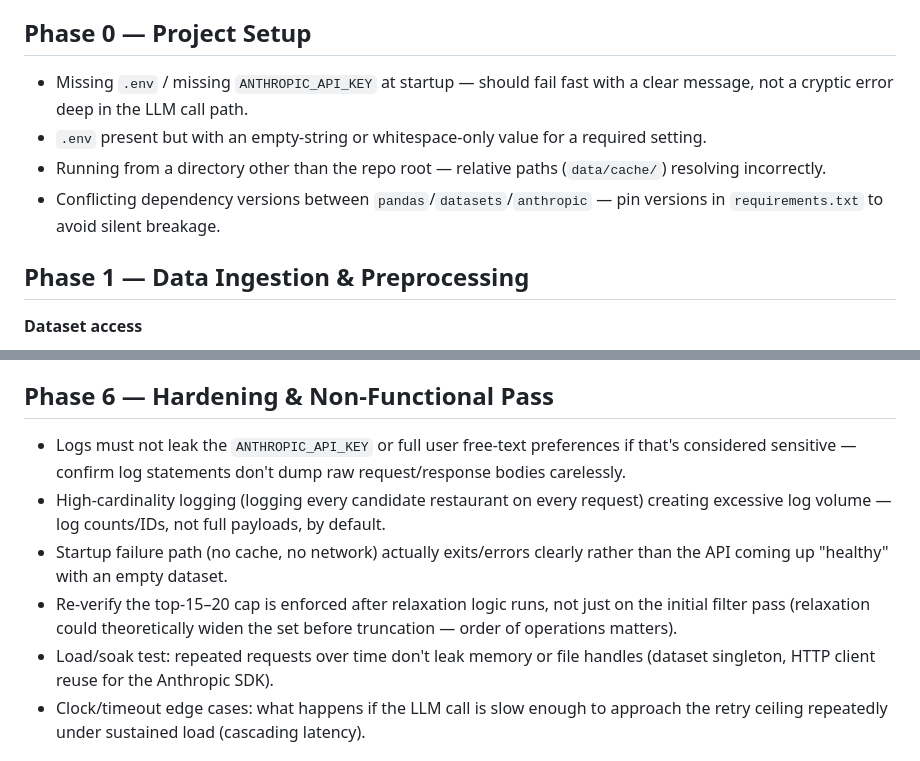
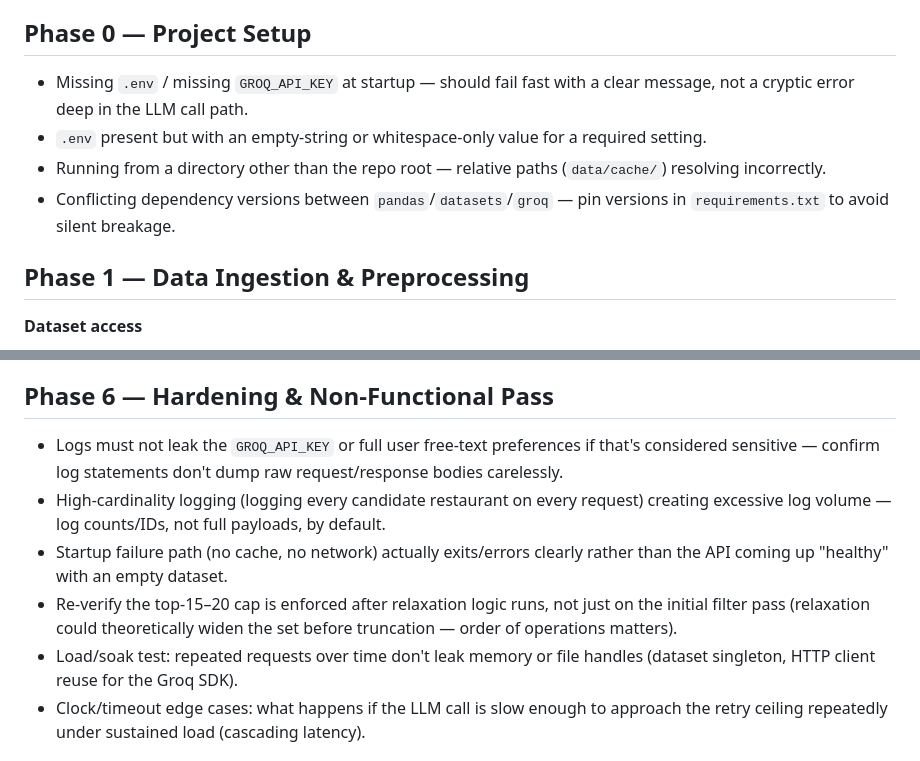
Before and after one commit to vikramragu/AI-Test-Project, a Markdown page: docs/edge-cases.md, 2 parts joined by grey strips. Drawn GitHub-style.

```diff
--- a/docs/edge-cases.md
+++ b/docs/edge-cases.md
@@ -4,10 +4,10 @@ Companion to [implementation-plan.md](./implementation-plan.md). Organized by th
 
 ## Phase 0 — Project Setup
 
-- Missing `.env` / missing `ANTHROPIC_API_KEY` at startup — should fail fast with a clear message, not a cryptic error deep in the LLM call path.
+- Missing `.env` / missing `GROQ_API_KEY` at startup — should fail fast with a clear message, not a cryptic error deep in the LLM call path.
 - `.env` present but with an empty-string or whitespace-only value for a required setting.
 - Running from a directory other than the repo root — relative paths (`data/cache/`) resolving incorrectly.
-- Conflicting dependency versions between `pandas`/`datasets`/`anthropic` — pin versions in `requirements.txt` to avoid silent breakage.
+- Conflicting dependency versions between `pandas`/`datasets`/`groq` — pin versions in `requirements.txt` to avoid silent breakage.
 
 ## Phase 1 — Data Ingestion & Preprocessing
 
@@ -91,11 +91,11 @@ Companion to [implementation-plan.md](./implementation-plan.md). Organized by th
 
 ## Phase 6 — Hardening & Non-Functional Pass
 
-- Logs must not leak the `ANTHROPIC_API_KEY` or full user free-text preferences if that's considered sensitive — confirm log statements don't dump raw request/response bodies carelessly.
+- Logs must not leak the `GROQ_API_KEY` or full user free-text preferences if that's considered sensitive — confirm log statements don't dump raw request/response bodies carelessly.
 - High-cardinality logging (logging every candidate restaurant on every request) creating excessive log volume — log counts/IDs, not full payloads, by default.
 - Startup failure path (no cache, no network) actually exits/errors clearly rather than the API coming up "healthy" with an empty dataset.
 - Re-verify the top-15–20 cap is enforced after relaxation logic runs, not just on the initial filter pass (relaxation could theoretically widen the set before truncation — order of operations matters).
-- Load/soak test: repeated requests over time don't leak memory or file handles (dataset singleton, HTTP client reuse for the Anthropic SDK).
+- Load/soak test: repeated requests over time don't leak memory or file handles (dataset singleton, HTTP client reuse for the Groq SDK).
 - Clock/timeout edge cases: what happens if the LLM call is slow enough to approach the retry ceiling repeatedly under sustained load (cascading latency).
 
 ## Phase 7 — Packaging & Docs
```
Also changed, not shown: docs/architecture.md (+11 -9 lines), docs/implementation-plan.md (+10 -9 lines).
